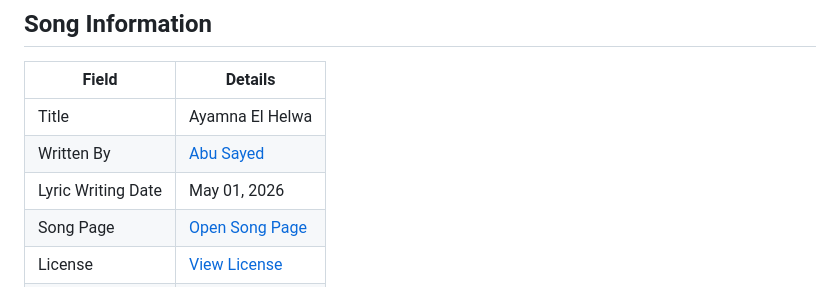
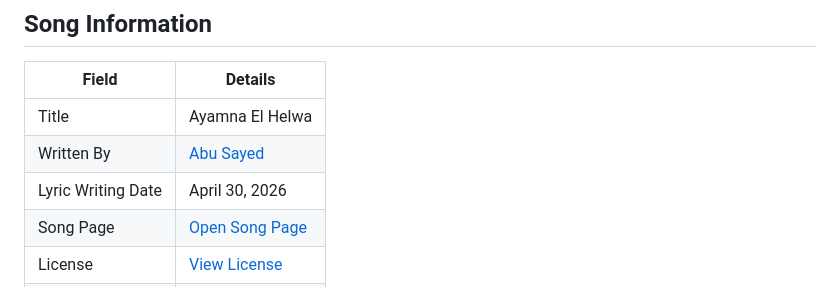
Before and after one commit to ImAbuSayed/ayamna-el-helwa, a Markdown page: README.md, the part around the change. GitHub-like rendering.

Commit message:
docs: update public README

```diff
--- a/README.md
+++ b/README.md
@@ -10,7 +10,7 @@
 |-------|---------|
 | Title | Ayamna El Helwa |
 | Written By | [Abu Sayed](https://abusayed.com.bd/) |
-| Lyric Writing Date | May 01, 2026 |
+| Lyric Writing Date | April 30, 2026 |
 | Song Page | [Open Song Page](https://imabusayed.github.io/ayamna-el-helwa/) |
 | License | [View License](./LICENSE.md) |
 | Artist | Abu Sayed |
```
